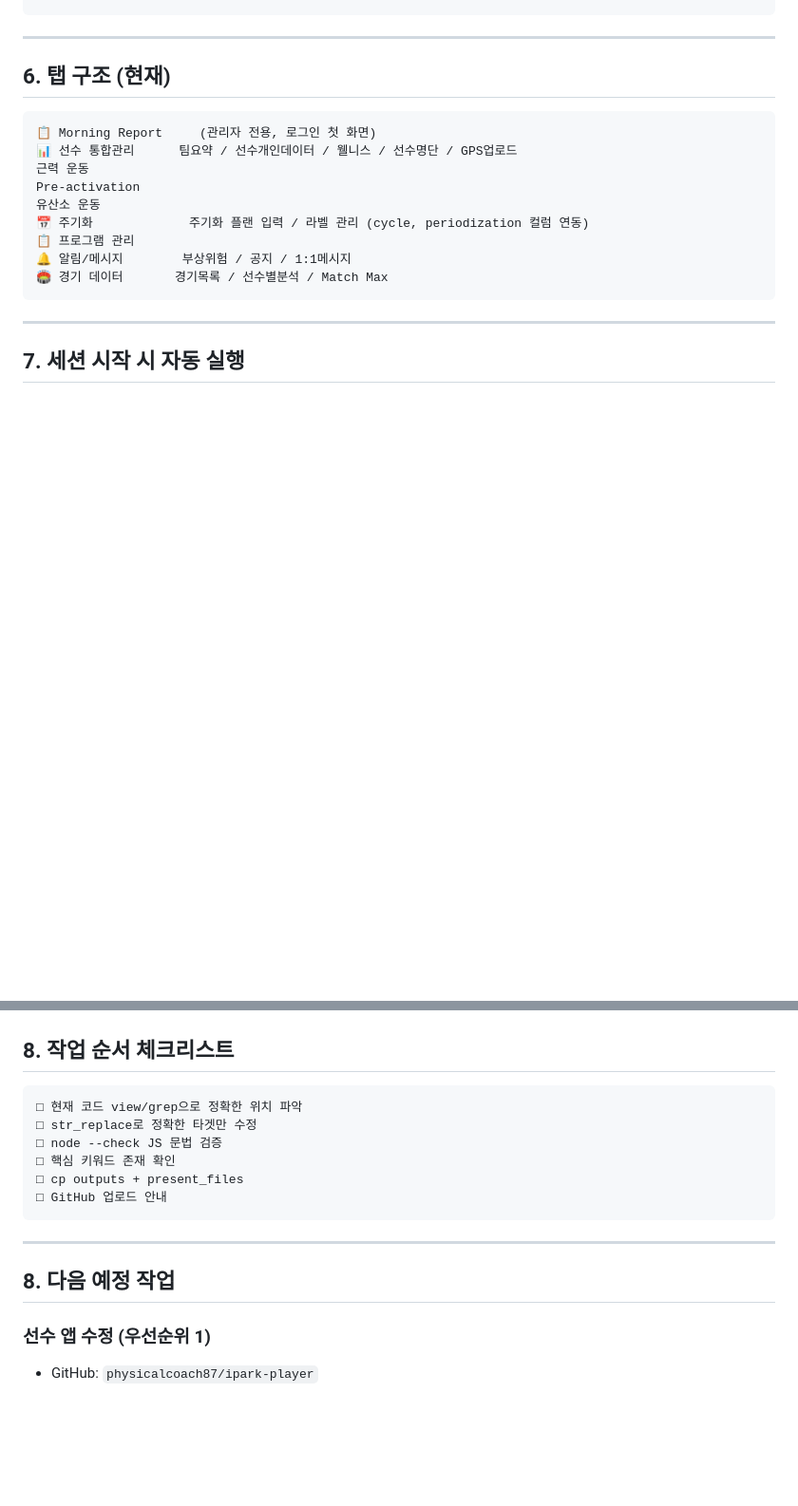
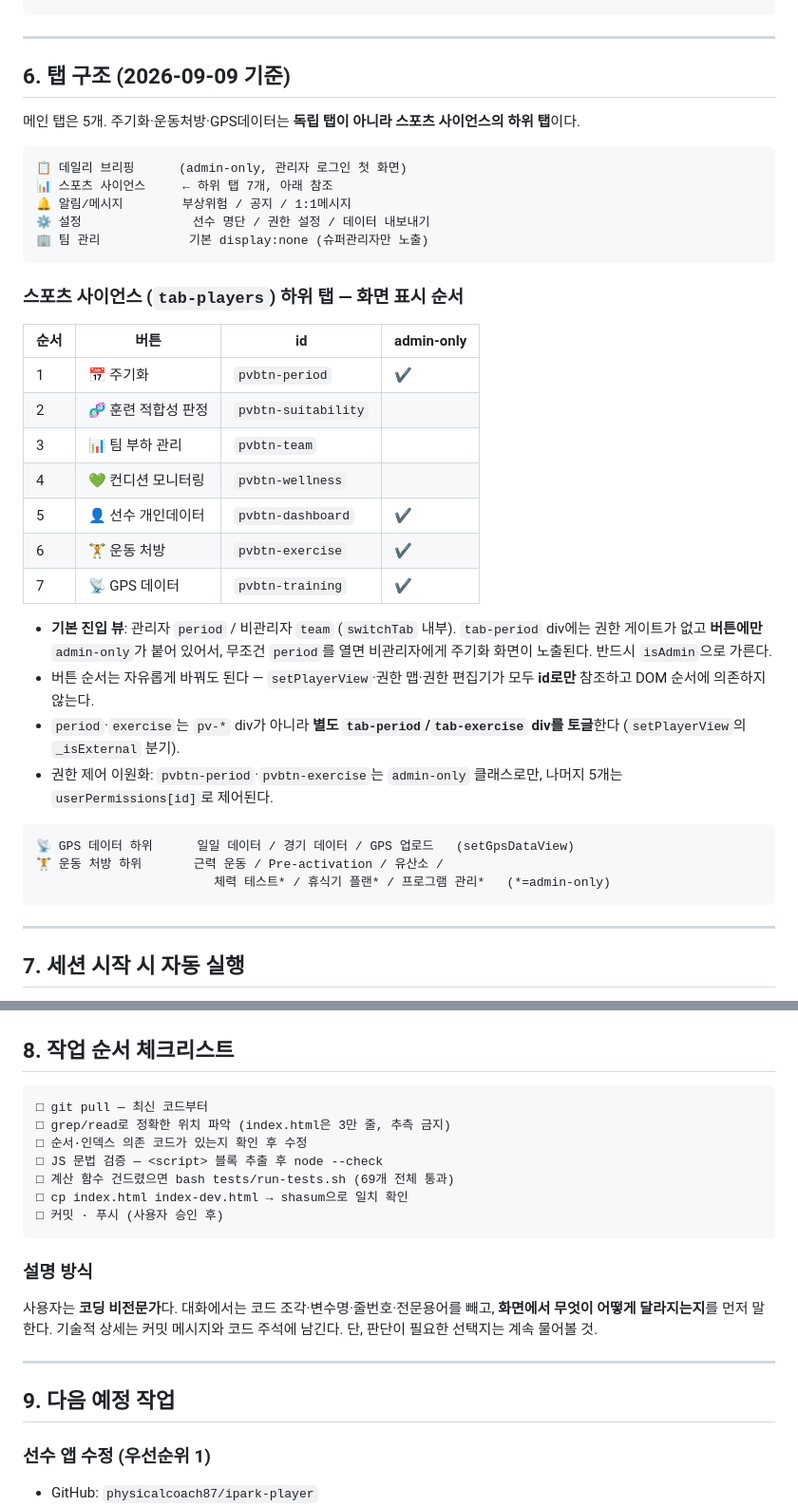
Before and after one commit to physicalcoach87/jay-park, a Markdown page: CLAUDE.md, 2 parts joined by grey strips. Shown at 95% size. GitHub-like rendering; blank space fills up the shorter version.

Commit message:
CLAUDE.md 탭 구조·파일 구조 갱신
6번 탭 구조가 실제와 어긋나 있었다. 주기화·운동처방·GPS데이터가
독립 탭인 것처럼 적혀 있었지만 실제로는 스포츠 사이언스의 하위 탭이고,
탭 이름도 '선수 통합관리'에서 '스포츠 사이언스'로 바뀐 지 오래다.
설정·팀 관리 탭은 아예 빠져 있었다.

현재 화면 순서대로 하위 탭 7개를 표로 정리하고, 다음 세 가지를
함께 적었다 — 기본 진입 뷰를 isAdmin으로 갈라야 하는 이유
(tab-period div에 권한 게이트가 없다), 버튼 순서를 바꿔도 되는 이유
(전부 id 참조), period·exercise만 별도 div를 토글한다는 점.

파일 구조에 index-dev.html이 빠져 있어 두 파일을 함께 유지해야 한다는
규칙이 어디에도 없었다. 줄 수도 17,000 → 31,000으로 실제와 맞췄다.

작업 체크리스트를 현재 환경에 맞게 고치고(outputs/present_files는
쓰지 않는 도구다), 중복이던 8번 두 개를 8·9로 정리했다.
사용자가 코딩 비전문가라는 점도 명시.

문서만 변경 — 앱 파일은 건드리지 않았다.

Co-Authored-By: Claude Opus 5 <noreply@anthropic.com>

````diff
--- a/CLAUDE.md
+++ b/CLAUDE.md
@@ -190,18 +199,44 @@ await supa.from('notifications').insert({
 
 ---
 
-## 6. 탭 구조 (현재)
+## 6. 탭 구조 (2026-09-09 기준)
+
+메인 탭은 5개. 주기화·운동처방·GPS데이터는 **독립 탭이 아니라 스포츠 사이언스의 하위 탭**이다.
 
 ```
-📋 Morning Report     (관리자 전용, 로그인 첫 화면)
-📊 선수 통합관리      팀요약 / 선수개인데이터 / 웰니스 / 선수명단 / GPS업로드
-근력 운동
-Pre-activation
-유산소 운동
-📅 주기화             주기화 플랜 입력 / 라벨 관리 (cycle, periodization 컬럼 연동)
-📋 프로그램 관리
+📋 데일리 브리핑      (admin-only, 관리자 로그인 첫 화면)
+📊 스포츠 사이언스     ← 하위 탭 7개, 아래 참조
 🔔 알림/메시지        부상위험 / 공지 / 1:1메시지
-🏟️ 경기 데이터       경기목록 / 선수별분석 / Match Max
+⚙️ 설정               선수 명단 / 권한 설정 / 데이터 내보내기
+🏢 팀 관리            기본 display:none (슈퍼관리자만 노출)
+```
+
+### 스포츠 사이언스 (`tab-players`) 하위 탭 — 화면 표시 순서
+
+| 순서 | 버튼 | id | admin-only |
+|---|---|---|---|
+| 1 | 📅 주기화 | `pvbtn-period` | ✔ |
+| 2 | 🧬 훈련 적합성 판정 | `pvbtn-suitability` | |
+| 3 | 📊 팀 부하 관리 | `pvbtn-team` | |
+| 4 | 💚 컨디션 모니터링 | `pvbtn-wellness` | |
+| 5 | 👤 선수 개인데이터 | `pvbtn-dashboard` | ✔ |
+| 6 | 🏋️ 운동 처방 | `pvbtn-exercise` | ✔ |
+| 7 | 📡 GPS 데이터 | `pvbtn-training` | ✔ |
+
+- **기본 진입 뷰**: 관리자 `period` / 비관리자 `team` (`switchTab` 내부).
+  `tab-period` div에는 권한 게이트가 없고 **버튼에만** `admin-only`가 붙어 있어서,
+  무조건 `period`를 열면 비관리자에게 주기화 화면이 노출된다. 반드시 `isAdmin`으로 가른다.
+- 버튼 순서는 자유롭게 바꿔도 된다 — `setPlayerView`·권한 맵·권한 편집기가 모두 **id로만**
+  참조하고 DOM 순서에 의존하지 않는다.
+- `period`·`exercise`는 `pv-*` div가 아니라 **별도 `tab-period`/`tab-exercise` div를 토글**한다
+  (`setPlayerView`의 `_isExternal` 분기).
+- 권한 제어 이원화: `pvbtn-period`·`pvbtn-exercise`는 `admin-only` 클래스로만,
+  나머지 5개는 `userPermissions[id]`로 제어된다.
+
+```
+📡 GPS 데이터 하위      일일 데이터 / 경기 데이터 / GPS 업로드   (setGpsDataView)
+🏋️ 운동 처방 하위       근력 운동 / Pre-activation / 유산소 /
+                        체력 테스트* / 휴식기 플랜* / 프로그램 관리*   (*=admin-only)
 ```
 
 ---
@@ -219,17 +254,23 @@ cd ~/jay-park && git pull
 ## 8. 작업 순서 체크리스트
 
 ```
-□ 현재 코드 view/grep으로 정확한 위치 파악
-□ str_replace로 정확한 타겟만 수정
-□ node --check JS 문법 검증
-□ 핵심 키워드 존재 확인
-□ cp outputs + present_files
-□ GitHub 업로드 안내
+□ git pull — 최신 코드부터
+□ grep/read로 정확한 위치 파악 (index.html은 3만 줄, 추측 금지)
+□ 순서·인덱스 의존 코드가 있는지 확인 후 수정
+□ JS 문법 검증 — <script> 블록 추출 후 node --check
+□ 계산 함수 건드렸으면 bash tests/run-tests.sh (69개 전체 통과)
+□ cp index.html index-dev.html → shasum으로 일치 확인
+□ 커밋 · 푸시 (사용자 승인 후)
 ```
+
+### 설명 방식
+사용자는 **코딩 비전문가**다. 대화에서는 코드 조각·변수명·줄번호·전문용어를 빼고,
+**화면에서 무엇이 어떻게 달라지는지**를 먼저 말한다. 기술적 상세는 커밋 메시지와
+코드 주석에 남긴다. 단, 판단이 필요한 선택지는 계속 물어볼 것.
 
 ---
 
-## 8. 다음 예정 작업
+## 9. 다음 예정 작업
 
 ### 선수 앱 수정 (우선순위 1)
 - GitHub: `physicalcoach87/ipark-player`
````
Also changed, not shown: other parts of CLAUDE.md (+11 -2 lines).
